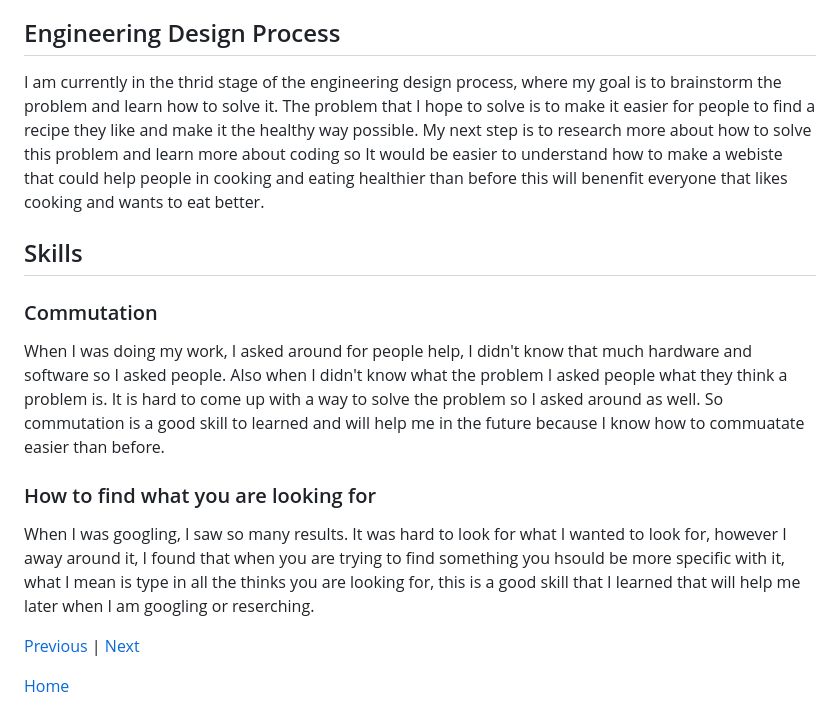
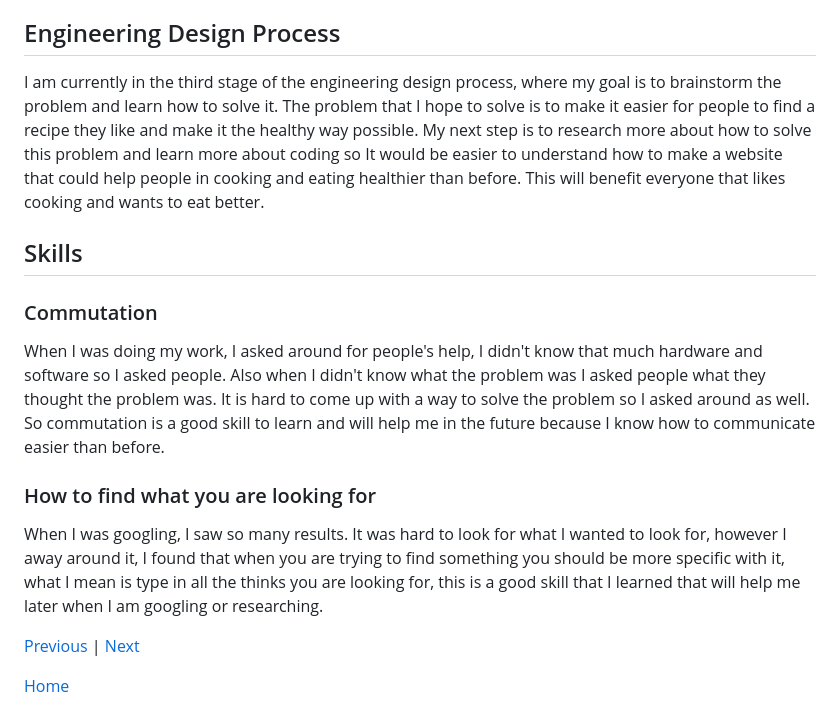
Before and after one commit to johnnyy5929/sep10-freedom-project, a Markdown page: blog/entry02.md, the part around the change. Rendered like a GitHub page.

```diff
--- a/blog/entry02.md
+++ b/blog/entry02.md
@@ -9,16 +9,18 @@ So for the first blog entry I talked about why I choose cooking and the problem
 
 
 ## Engineering Design Process
-I am currently in the thrid stage of the engineering design process, where my goal is to brainstorm the problem and learn how to solve it. The problem that I hope to solve is to make it easier for people to find a recipe they like and make it the healthy way possible. My next step is to research more about how to solve this problem and learn more about coding so It would be easier to understand how to make a webiste that could help people in cooking and eating healthier than before this will benenfit everyone that likes cooking and wants to eat better.
+I am currently in the third stage of the engineering design process, where my goal is to brainstorm the problem and learn how to solve it. The problem that I hope to solve is to make it easier for people to find a recipe they like and make it the healthy way possible. My next step is to research more about how to solve this problem and learn more about coding so It would be easier to understand how to make a website that could help people in cooking and eating healthier than before. This will benefit everyone that likes cooking and wants to eat better.
 
 
 ## Skills
 ### Commutation
-When I was doing my work, I asked around for people help, I didn't know that much hardware and software so I asked people. Also when I didn't know what the problem I asked people what they think a problem is. It is hard to come up with a way to solve the problem so I asked around as well. So commutation is a good skill to learned and will help me in the future because I know how to commuatate easier than before.
+When I was doing my work, I asked around for people's help, I didn't know that much hardware and software so I asked people. Also when I didn't know what the problem was I asked people what they thought the problem was. It is hard to come up with a way to solve the problem so I asked around as well. So commutation is a good skill to learn and will help me in the future because I know how to communicate easier than before.
 
 
 ### How to find what you are looking for
-When I was googling, I saw so many results. It was hard to look for what I wanted to look for, however I away around it, I found that when you are trying to find something you hsould be more specific with it, what I mean is type in all the thinks you are looking for, this is a good skill that I learned that will help me later when I am googling or reserching.
+When I was googling, I saw so many results. It was hard to look for what I wanted to look for, however I away around it, I found that when you are trying to find something you should be more specific with it, what I mean is type in all the thinks you are looking for, this is a good skill that I learned that will help me later when I am googling or researching.
+
+
 
 
 
```
